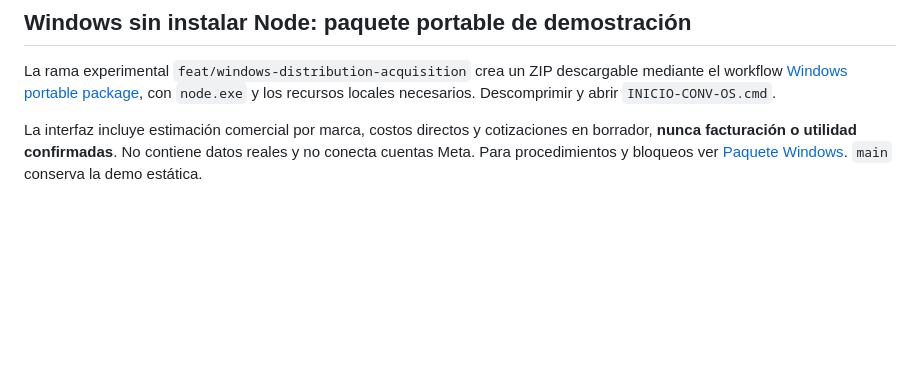
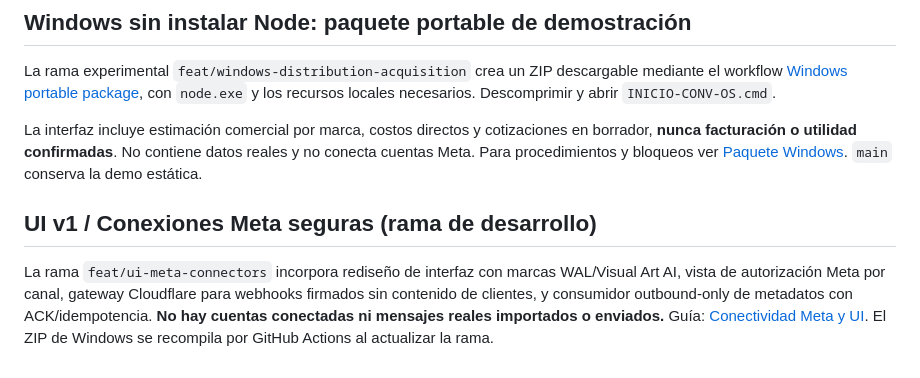
Before and after one commit to deepanalytica/conv-os, a Markdown page: README.md, the part around the change. GitHub-like rendering; blank space fills up the shorter version.

Commit message:
docs(release): register design and signed Meta metadata connector without unblocking real accounts

```diff
--- a/README.md
+++ b/README.md
@@ -89,3 +89,7 @@ La marca es provisional. El producto se configura para cada empresa, no está li
 La rama experimental `feat/windows-distribution-acquisition` crea un ZIP descargable mediante el workflow [Windows portable package](https://github.com/deepanalytica/conv-os/actions/workflows/windows-portable.yml), con `node.exe` y los recursos locales necesarios. Descomprimir y abrir `INICIO-CONV-OS.cmd`.
 
 La interfaz incluye estimación comercial por marca, costos directos y cotizaciones en borrador, **nunca facturación o utilidad confirmadas**. No contiene datos reales y no conecta cuentas Meta. Para procedimientos y bloqueos ver [Paquete Windows](docs/foundation/15-WINDOWS-PACKAGING.md). `main` conserva la demo estática.
+
+
+## UI v1 / Conexiones Meta seguras (rama de desarrollo)
+La rama `feat/ui-meta-connectors` incorpora rediseño de interfaz con marcas WAL/Visual Art AI, vista de autorización Meta por canal, gateway Cloudflare para webhooks firmados sin contenido de clientes, y consumidor outbound-only de metadatos con ACK/idempotencia. **No hay cuentas conectadas ni mensajes reales importados o enviados.** Guía: [Conectividad Meta y UI](docs/foundation/16-META-UX-CONNECTIVITY.md). El ZIP de Windows se recompila por GitHub Actions al actualizar la rama.
```
